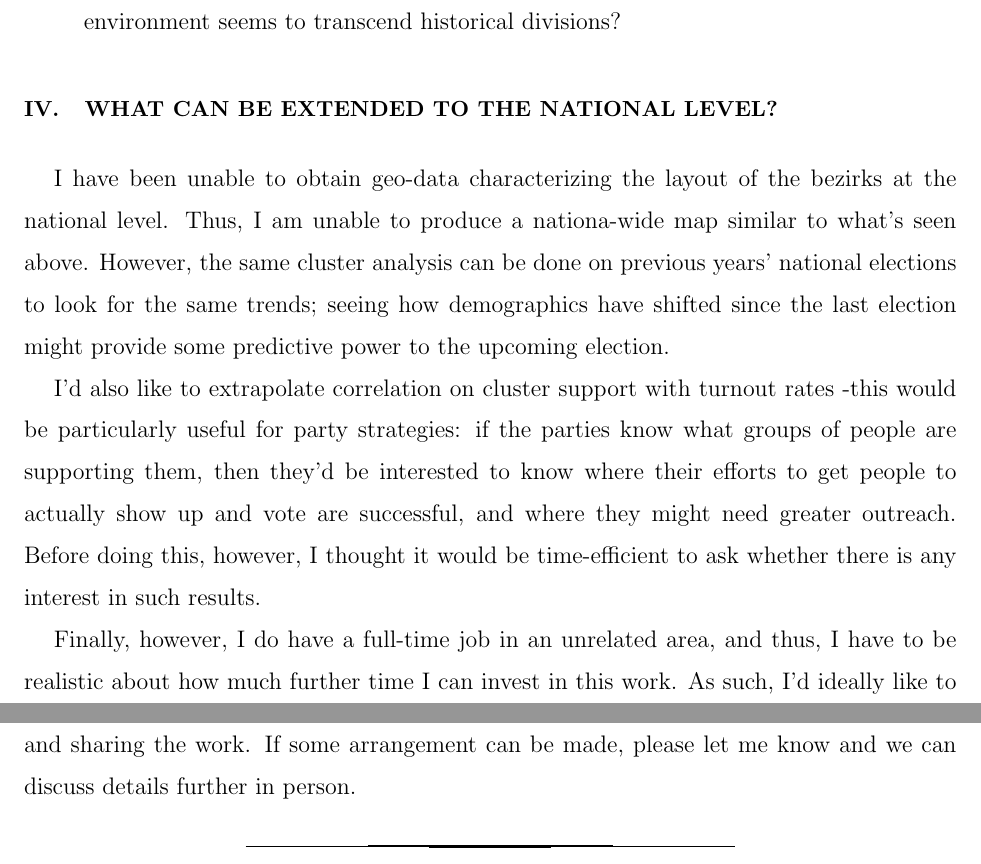
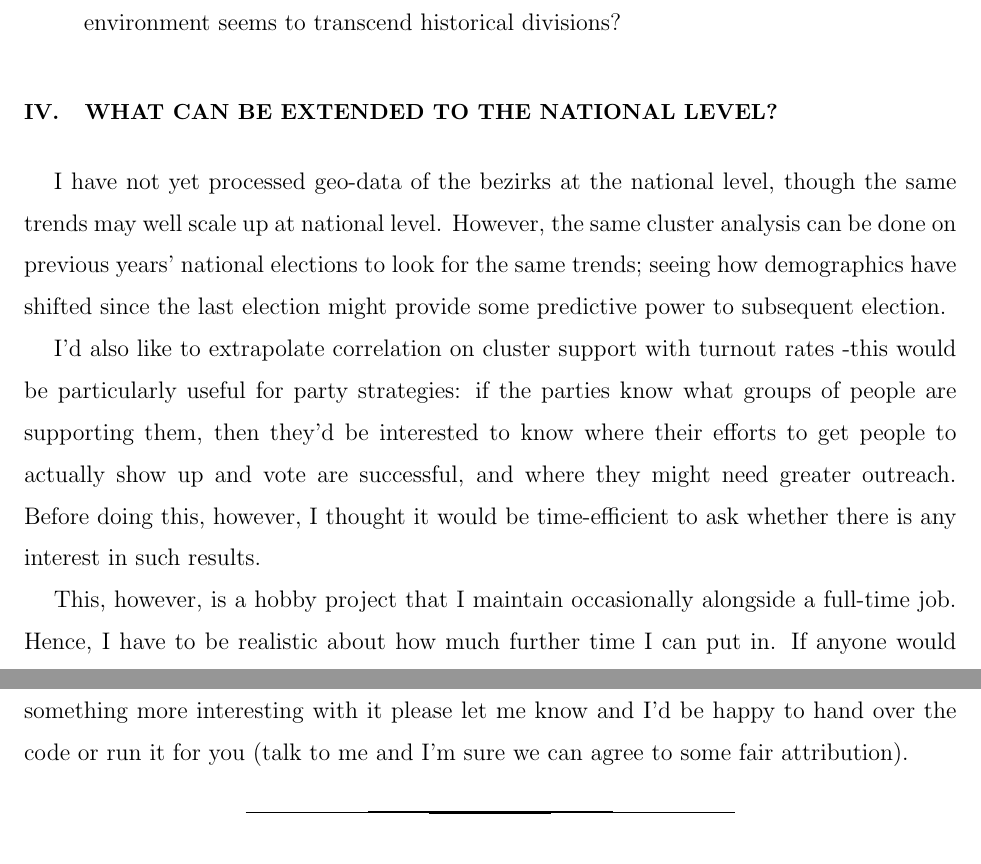
Before and after one commit to Blosberg/Berlin_voting_class, a LaTeX paper (Writeup/Berlin_report.tex): two parts of pages 11 and 12 of 12, joined at a grey line, cut so that both start at the same text. Compiled offline with pdfLaTeX.

Commit message:
Update Berlin_report.tex

```diff
--- a/Writeup/Berlin_report.tex
+++ b/Writeup/Berlin_report.tex
@@ -191,12 +191,11 @@ Other observations that can be made from this data:
 
 \section{What can be extended to the national level?}
 
-I have been unable to obtain geo-data characterizing the layout of the bezirks at the national level. Thus, I am unable to produce a nationa-wide map similar to what's seen above. However, the same cluster analysis can be done on previous years' national elections to look for the same trends; seeing how demographics have shifted since the last election might provide some predictive power to the upcoming election.
+I have not yet processed geo-data of the bezirks at the national level, though the same trends may well scale up at national level. However, the same cluster analysis can be done on previous years' national elections to look for the same trends; seeing how demographics have shifted since the last election might provide some predictive power to subsequent election.
 
 I'd also like to extrapolate correlation on cluster support with turnout rates \--this would be particularly useful for party strategies: if the parties know what groups of people are supporting them, then they'd be interested to know where their efforts to get people to actually show up and vote are successful, and where they might need greater outreach. Before doing this, however, I thought it would be time-efficient to ask whether there is any interest in such results.
 
-Finally, however, I do have a full-time job in an unrelated area, and thus, I have to be realistic about how much further time I can invest in this work. As such, I'd ideally like to be introduced to anyone from your office who would be interested in collaborating on this and sharing the work. If some arrangement can be made, please let me know and we can discuss details further in person.
-
+This, however, is a hobby project that I maintain occasionally alongside a full-time job. Hence, I have to be realistic about how much further time I can put in. If anyone would be interested in collaborating on this and sharing the work or taking it further and doing something more interesting with it please let me know and I'd be happy to hand over the code or run it for you (talk to me and I'm sure we can agree to some fair attribution).
 
 \begin{thebibliography}{10}
 
```
